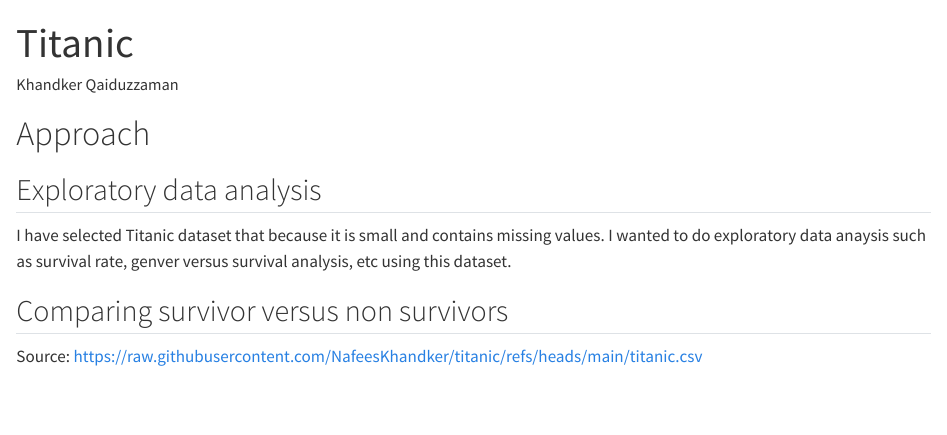
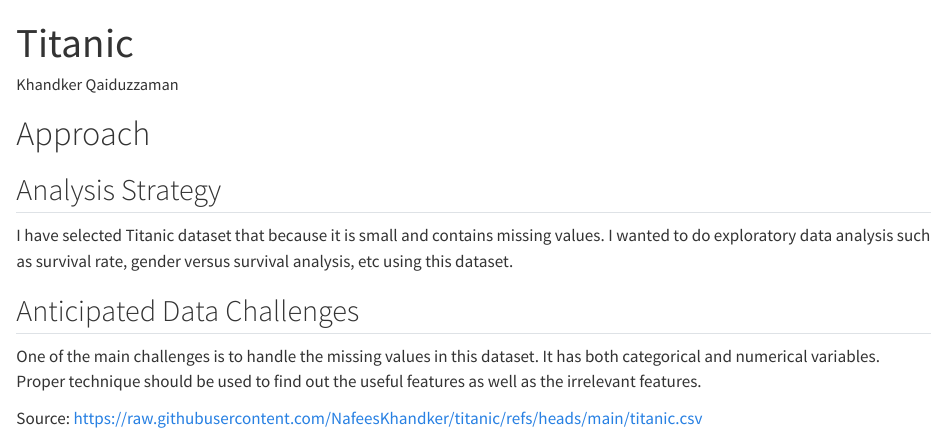
Before and after one commit to NafeesKhandker/titanic, a Quarto document (Titanic.qmd): the page in a window 1100 px wide, from its top. Rendered offline with R 4.5, knitr and Pandoc in place of Quarto, with nearby package versions.

Commit message:
Titanic approach

```diff
--- a/Titanic.qmd
+++ b/Titanic.qmd
@@ -7,10 +7,12 @@ editor: visual
 
 # Approach
 
-## Exploratory data analysis
+## Analysis Strategy
 
-I have selected Titanic dataset that because it is small and contains missing values. I wanted to do exploratory data anaysis such as survival rate, genver versus survival analysis, etc using this dataset.
+I have selected Titanic dataset that because it is small and contains missing values. I wanted to do exploratory data analysis such as survival rate, gender versus survival analysis, etc using this dataset.
 
-## Comparing survivor versus non survivors
+## Anticipated Data Challenges
+
+One of the main challenges is to handle the missing values in this dataset. It has both categorical and numerical variables. Proper technique should be used to find out the useful features as well as the irrelevant features.
 
 Source: https://raw.githubusercontent.com/NafeesKhandker/titanic/refs/heads/main/titanic.csv
```
